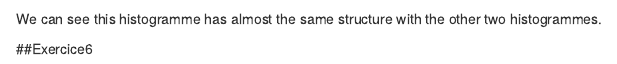
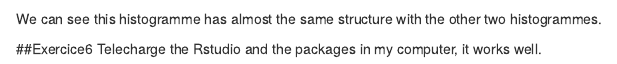
Before and after one commit to heariny/assignment-1, an R Markdown document (assignment_1.Rmd): the page in a window 1100 px wide, from 5480 px down. Rendered offline with R 4.5, knitr and Pandoc, with nearby package versions; some code elsewhere in the file could not run offline.

Commit message:
the sentence for exercice6

```diff
--- a/assignment_1.Rmd
+++ b/assignment_1.Rmd
@@ -188,3 +189,4 @@
 We can see this histogramme has almost the same structure with the other two histogrammes.
 
 ##Exercice6
+Telecharge the Rstudio and the packages in my computer, it works well.
```
Also changed, not shown: assignment_1.Rmd (1 more changed lines).
